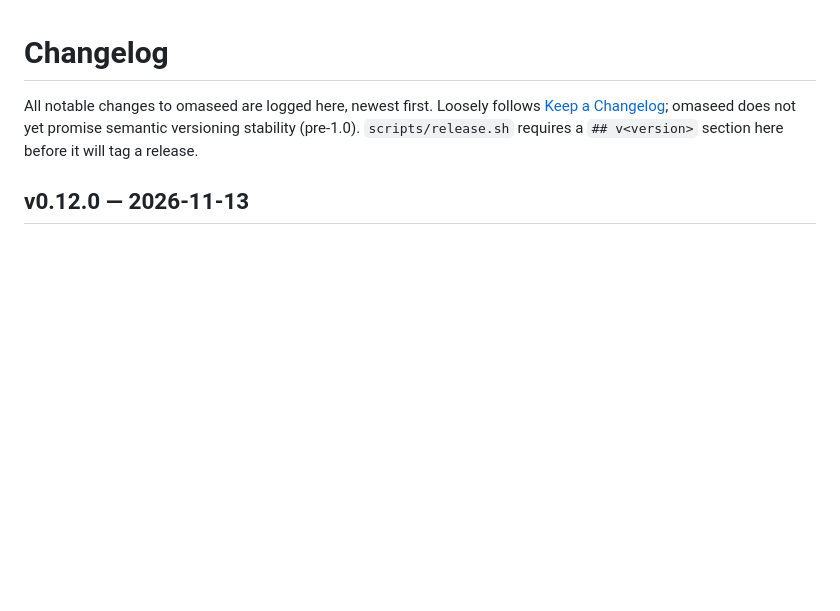
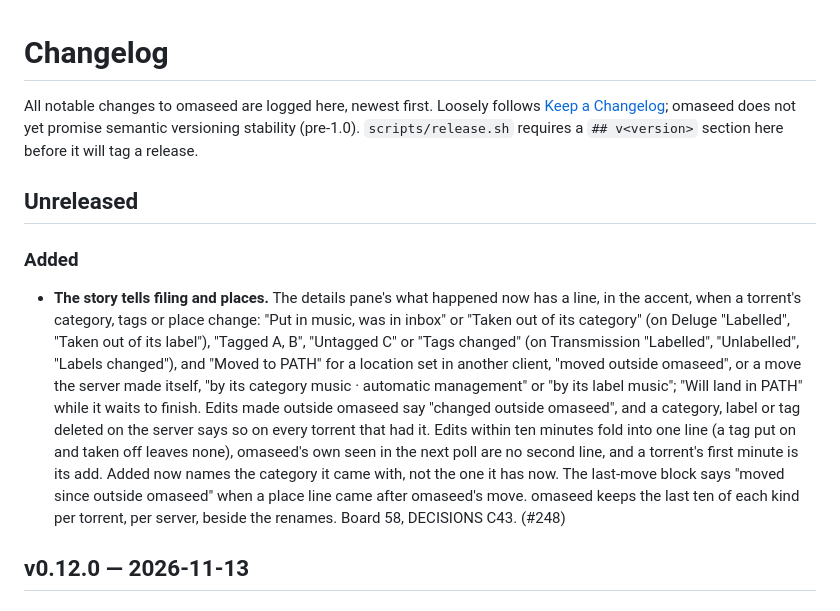
Before and after one commit to diogochaves/omaseed, a Markdown page: CHANGELOG.md, the part around the change. Drawn GitHub-style; blank space fills up the shorter version.

Commit message:
Log board 58's story edits under Unreleased
#248, DECISIONS C43.

Refs #248

Co-Authored-By: Claude Opus 5.5 <noreply@anthropic.com>

```diff
--- a/CHANGELOG.md
+++ b/CHANGELOG.md
@@ -4,6 +4,25 @@ All notable changes to omaseed are logged here, newest first. Loosely follows
 [Keep a Changelog](https://keepachangelog.com/); omaseed does not yet promise semantic
 versioning stability (pre-1.0). `scripts/release.sh` requires a `## v<version>` section here
 before it will tag a release.
+
+## Unreleased
+
+### Added
+
+- **The story tells filing and places.** The details pane's what happened now has a line,
+  in the accent, when a torrent's category, tags or place change: "Put in music, was in
+  inbox" or "Taken out of its category" (on Deluge "Labelled", "Taken out of its label"),
+  "Tagged A, B", "Untagged C" or "Tags changed" (on Transmission "Labelled", "Unlabelled",
+  "Labels changed"), and "Moved to PATH" for a location set in another client, "moved outside
+  omaseed", or a move the server made itself, "by its category music · automatic
+  management" or "by its label music"; "Will land in PATH" while it waits to finish. Edits
+  made outside omaseed say "changed outside omaseed", and a category, label or tag deleted on
+  the server says so on every torrent that had it. Edits within ten minutes fold into one
+  line (a tag put on and taken off leaves none), omaseed's own seen in the next poll are no
+  second line, and a torrent's first minute is its add. Added now names the category it came
+  with, not the one it has now. The last-move block says "moved since outside omaseed" when
+  a place line came after omaseed's move. omaseed keeps the last ten of each kind per
+  torrent, per server, beside the renames. Board 58, DECISIONS C43. (#248)
 
 ## v0.12.0 — 2026-11-13
 
```
